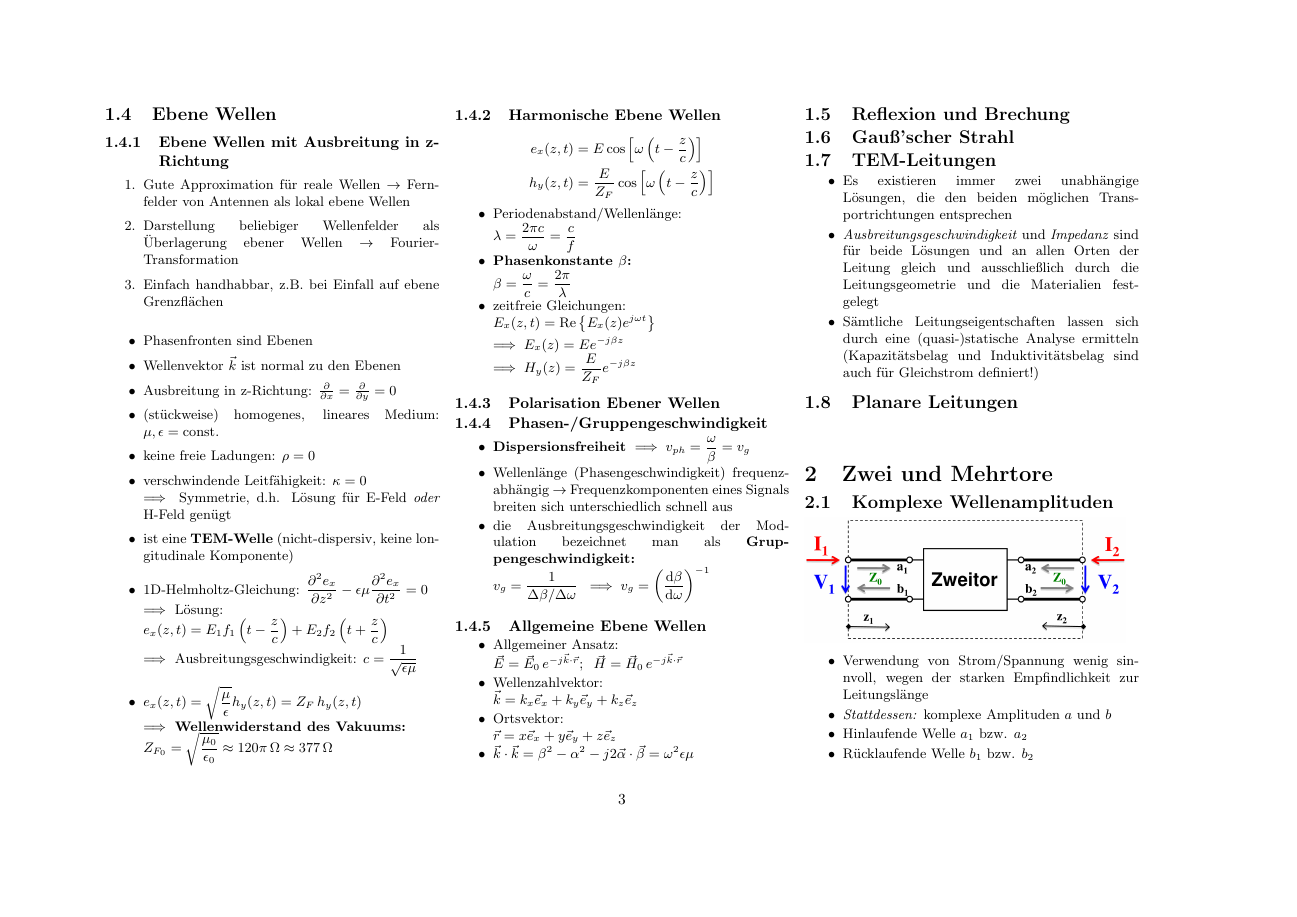
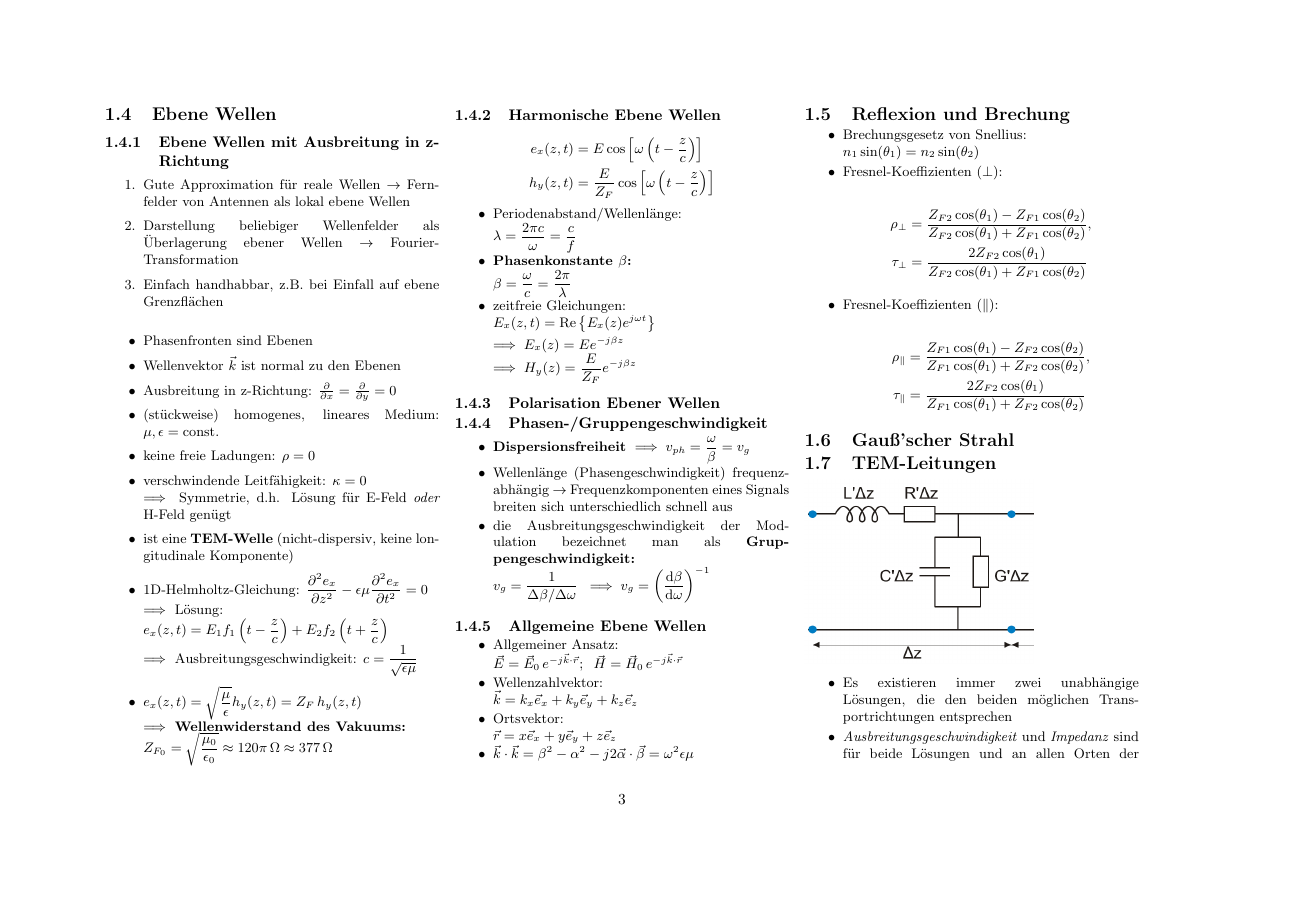
Before and after one commit to Bogdan-Stamenic/formelsammlungen, a LaTeX document (fuw_fs.tex, which reads content/fuw/grundlagen.tex): page 3 of 8 before the commit and page 3 of 9 after it. Compiled offline with pdfLaTeX.

Commit message:
Added Fresnel coefficients and TEM line.

```diff
--- a/content/fuw/grundlagen.tex
+++ b/content/fuw/grundlagen.tex
@@ -190,13 +190,31 @@
 	 \end{itemize}
 
  \subsection{Reflexion und Brechung}
+ \begin{itemize}
+     \itemsep0pt
+     \item Brechungsgesetz von Snellius:\\
+         \(n_1 \sin(\theta_1) = n_2 \sin(\theta_2)\)
+     \item Fresnel-Koeffizienten ($\perp$):\\
+         \begin{align*}
+             \rho_\perp &= \dfrac{Z_{F2} \cos(\theta_1) - Z_{F1}\cos(\theta_2)}{Z_{F2}\cos(\theta_1) + Z_{F1} \cos(\theta_2)},\\
+             \tau_\perp &= \dfrac{2Z_{F2} \cos(\theta_1)}{Z_{F2}\cos(\theta_1) + Z_{F1} \cos(\theta_2)}
+         \end{align*}
+     \item Fresnel-Koeffizienten ($\parallel$):\\
+         \begin{align*}
+             \rho_\parallel &= \dfrac{Z_{F1} \cos(\theta_1) - Z_{F2}\cos(\theta_2)}{Z_{F1}\cos(\theta_1) + Z_{F2} \cos(\theta_2)},\\
+             \tau_\parallel &= \dfrac{2Z_{F2} \cos(\theta_1)}{Z_{F1}\cos(\theta_1) + Z_{F2} \cos(\theta_2)}
+         \end{align*}
+
+ \end{itemize}
  \subsection{Gauß'scher Strahl}
  \subsection{TEM-Leitungen}
+ \includegraphics[width=.25\paperheight]{content/fuw/pictures/fuw_tem_ersatzschaltbild.png}
   \begin{itemize}
      \itemsep0pt
      \item Es existieren immer zwei unabhängige Lösungen, die den beiden möglichen Transportrichtungen entsprechen
      \item \textit{Ausbreitungsgeschwindigkeit} und \textit{Impedanz} sind für beide Lösungen und an allen Orten der Leitung gleich und ausschließlich durch die Leitungsgeometrie und die Materialien festgelegt
-     \item Sämtliche Leitungseigentschaften lassen sich durch eine (quasi-)statische Analyse ermitteln (Kapazitätsbelag und Induktivitätsbelag sind auch für Gleichstrom definiert!)
+     \item Sämtliche Leitungseigentschaften lassen sich durch eine (quasi-)statische Analyse ermitteln (Kapazitätsbelag $C^\prime$ und Induktivitätsbelag $L\prime$ sind auch für Gleichstrom definiert!)
+     \item \textit{Ausbreitungsgeschwindigkeit:} \(c = \dfrac{1}{\sqrt{L^\prime C^\prime}}\)
  \end{itemize}
  \subsection{Planare Leitungen}
  }
```
Also changed, not shown: content/fuw/pictures/fuw_antenne.png (added), content/fuw/pictures/fuw_tem_ersatzschaltbild.png (added).
